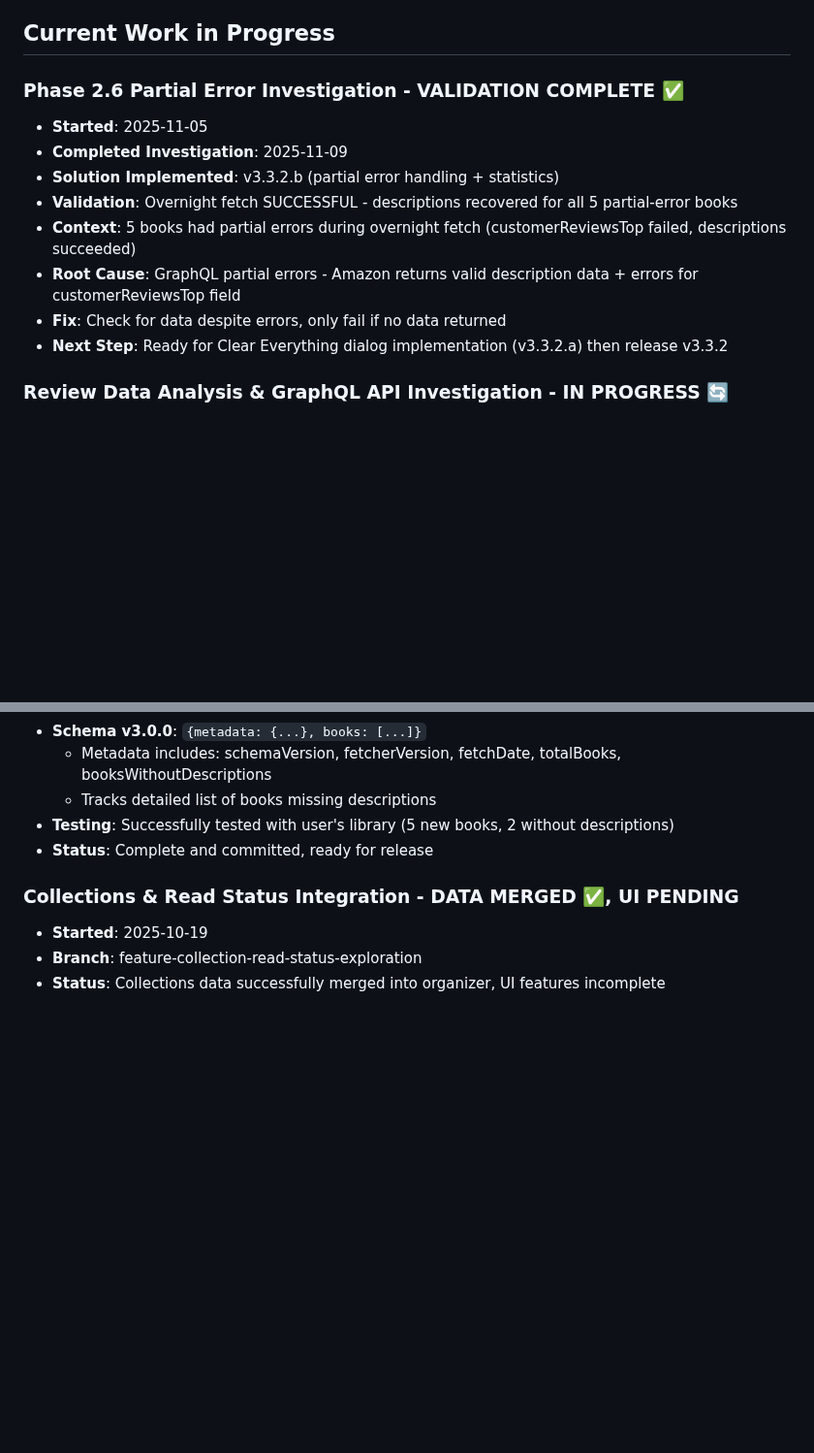
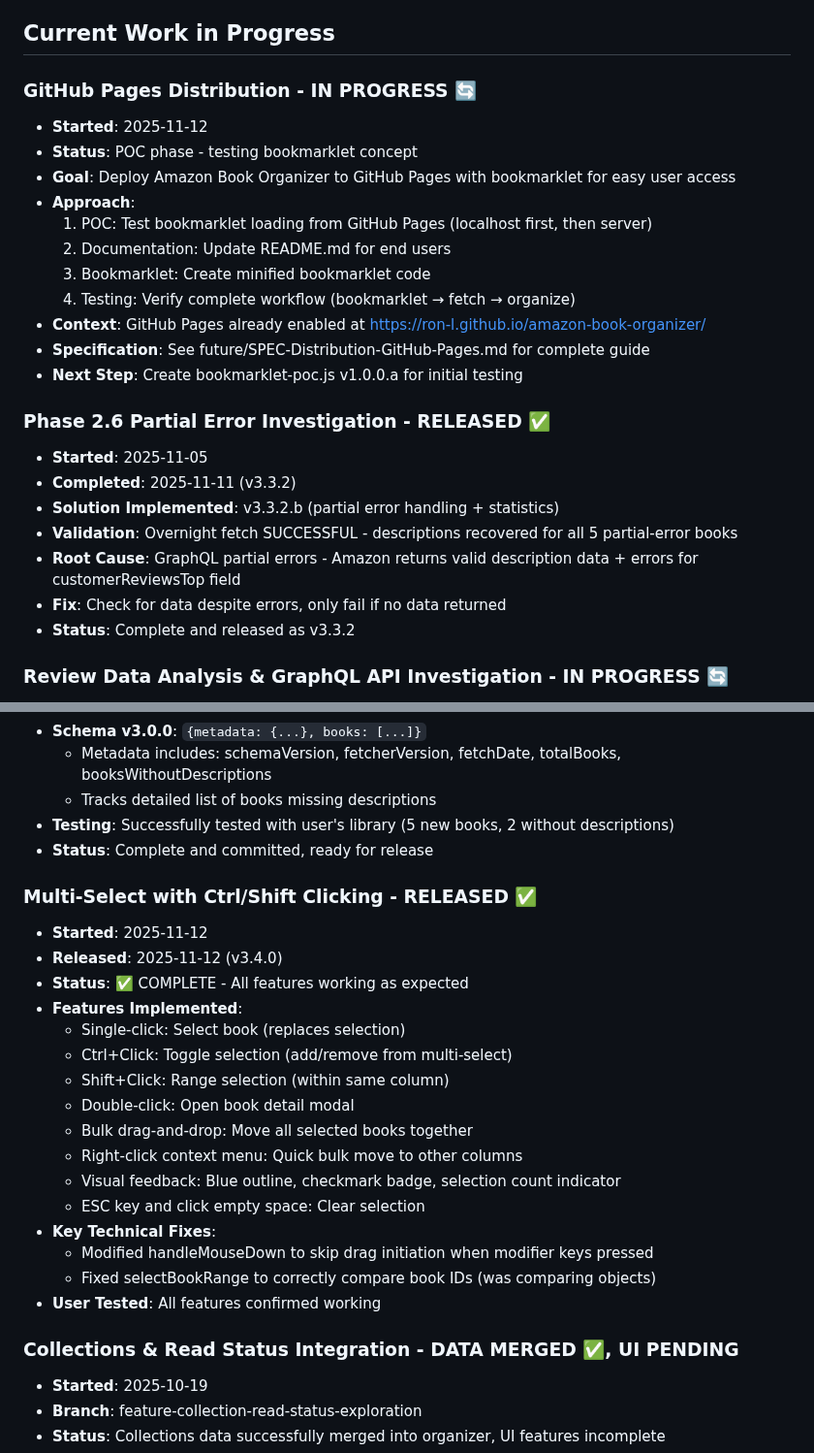
Before and after one commit to Ron-L/amazon-book-organizer, a Markdown page: NOTES.md, 2 parts joined by grey strips. Shown at 97% size. Drawn GitHub-style; blank space fills up the shorter version.

```diff
--- a/NOTES.md
+++ b/NOTES.md
@@ -14,15 +14,27 @@ This file tracks tabled discussion items, work in progress context, and open que
 
 ## Current Work in Progress
 
-### Phase 2.6 Partial Error Investigation - VALIDATION COMPLETE ✅
+### GitHub Pages Distribution - IN PROGRESS 🔄
+- **Started**: 2025-11-12
+- **Status**: POC phase - testing bookmarklet concept
+- **Goal**: Deploy Amazon Book Organizer to GitHub Pages with bookmarklet for easy user access
+- **Approach**:
+  1. POC: Test bookmarklet loading from GitHub Pages (localhost first, then server)
+  2. Documentation: Update README.md for end users
+  3. Bookmarklet: Create minified bookmarklet code
+  4. Testing: Verify complete workflow (bookmarklet → fetch → organize)
+- **Context**: GitHub Pages already enabled at https://ron-l.github.io/amazon-book-organizer/
+- **Specification**: See future/SPEC-Distribution-GitHub-Pages.md for complete guide
+- **Next Step**: Create bookmarklet-poc.js v1.0.0.a for initial testing
+
+### Phase 2.6 Partial Error Investigation - RELEASED ✅
 - **Started**: 2025-11-05
-- **Completed Investigation**: 2025-11-09
+- **Completed**: 2025-11-11 (v3.3.2)
 - **Solution Implemented**: v3.3.2.b (partial error handling + statistics)
 - **Validation**: Overnight fetch SUCCESSFUL - descriptions recovered for all 5 partial-error books
-- **Context**: 5 books had partial errors during overnight fetch (customerReviewsTop failed, descriptions succeeded)
 - **Root Cause**: GraphQL partial errors - Amazon returns valid description data + errors for customerReviewsTop field
 - **Fix**: Check for data despite errors, only fail if no data returned
-- **Next Step**: Ready for Clear Everything dialog implementation (v3.3.2.a) then release v3.3.2
+- **Status**: Complete and released as v3.3.2
 
 ### Review Data Analysis & GraphQL API Investigation - IN PROGRESS 🔄
 - **Started**: 2025-11-10
@@ -607,6 +619,24 @@ if (data.errors) {
 - **Testing**: Successfully tested with user's library (5 new books, 2 without descriptions)
 - **Status**: Complete and committed, ready for release
 
+### Multi-Select with Ctrl/Shift Clicking - RELEASED ✅
+- **Started**: 2025-11-12
+- **Released**: 2025-11-12 (v3.4.0)
+- **Status**: ✅ COMPLETE - All features working as expected
+- **Features Implemented**:
+  - Single-click: Select book (replaces selection)
+  - Ctrl+Click: Toggle selection (add/remove from multi-select)
+  - Shift+Click: Range selection (within same column)
+  - Double-click: Open book detail modal
+  - Bulk drag-and-drop: Move all selected books together
+  - Right-click context menu: Quick bulk move to other columns
+  - Visual feedback: Blue outline, checkmark badge, selection count indicator
+  - ESC key and click empty space: Clear selection
+- **Key Technical Fixes**:
+  - Modified handleMouseDown to skip drag initiation when modifier keys pressed
+  - Fixed selectBookRange to correctly compare book IDs (was comparing objects)
+- **User Tested**: All features confirmed working
+
 ### Collections & Read Status Integration - DATA MERGED ✅, UI PENDING
 - **Started**: 2025-10-19
 - **Branch**: feature-collection-read-status-exploration
```
Also changed, not shown: PLAN-Feature-Roadmap.md (+14 -6 lines), TODO.md (+6 -6 lines).
